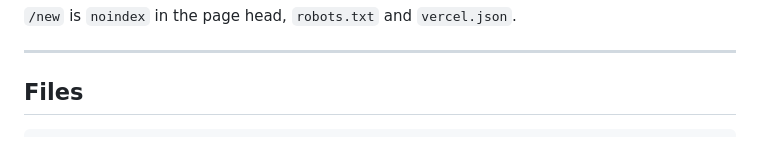
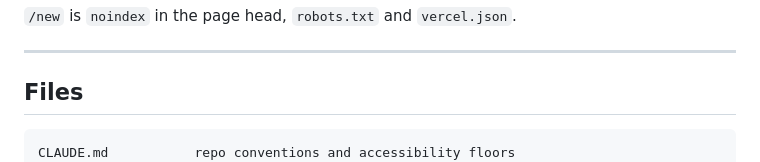
Before and after one commit to Community-Unlimited/Community-Unlimited-Landing-Page, a Markdown page: README.md, the part around the change. Rendered like a GitHub page.

````diff
--- a/README.md
+++ b/README.md
@@ -181,6 +181,7 @@ Two contrast decisions worth knowing, both forced by measurement:
 ## Files
 
 ```
+CLAUDE.md           repo conventions and accessibility floors
 index.html          the landing page
 qa.html             the /qa exploration build (standalone, noindex)
 new.html            the /new exploration build — louder, heavier motion
````
Also changed, not shown: CLAUDE.md (added, +85 -0 lines).
